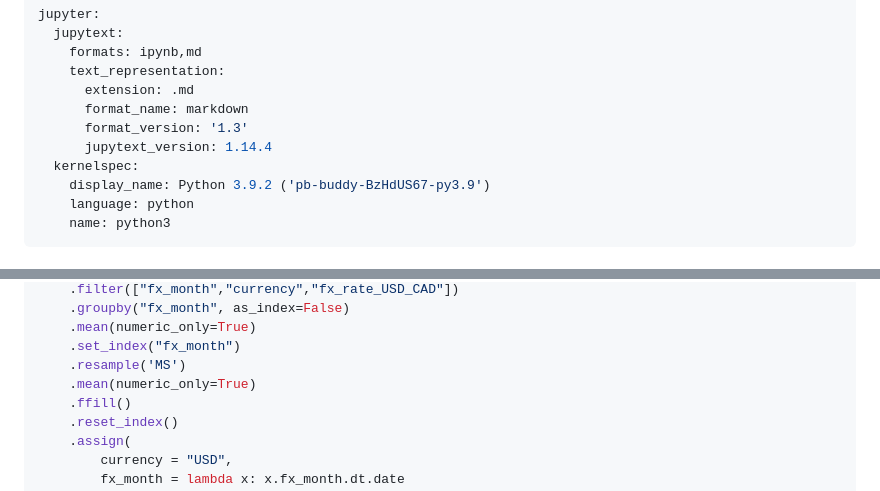
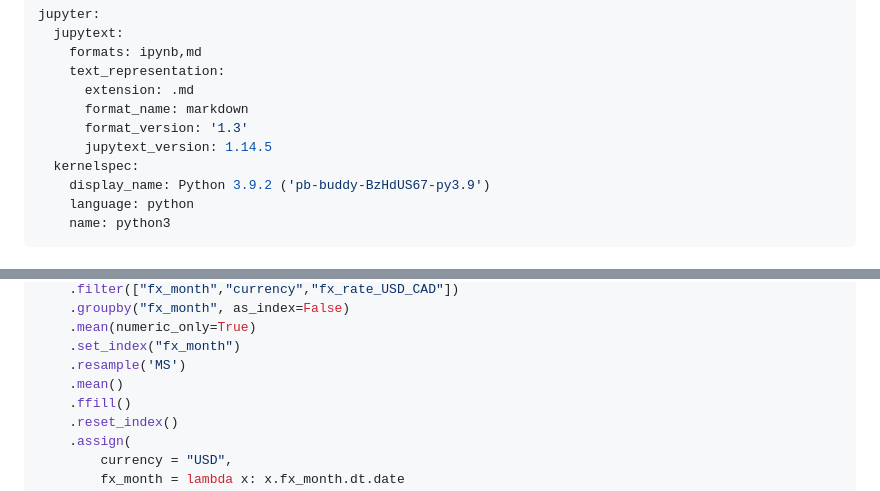
Before and after one commit to oakridge-analytics/pb-buddy, a Markdown page: reports/modelling/01_historical_data_preprocessing.md, 2 parts joined by grey strips. Rendered like a GitHub page.

```diff
--- a/reports/modelling/01_historical_data_preprocessing.md
+++ b/reports/modelling/01_historical_data_preprocessing.md
@@ -6,7 +6,7 @@ jupyter:
       extension: .md
       format_name: markdown
       format_version: '1.3'
-      jupytext_version: 1.14.4
+      jupytext_version: 1.14.5
   kernelspec:
     display_name: Python 3.9.2 ('pb-buddy-BzHdUS67-py3.9')
     language: python
@@ -337,7 +337,7 @@ df_fx = (
     .mean(numeric_only=True)
     .set_index("fx_month")
     .resample('MS')
-    .mean(numeric_only=True)
+    .mean()
     .ffill()
     .reset_index()
     .assign(
```
Also changed, not shown: reports/modelling/02_modelling.md (+55 -43 lines).
